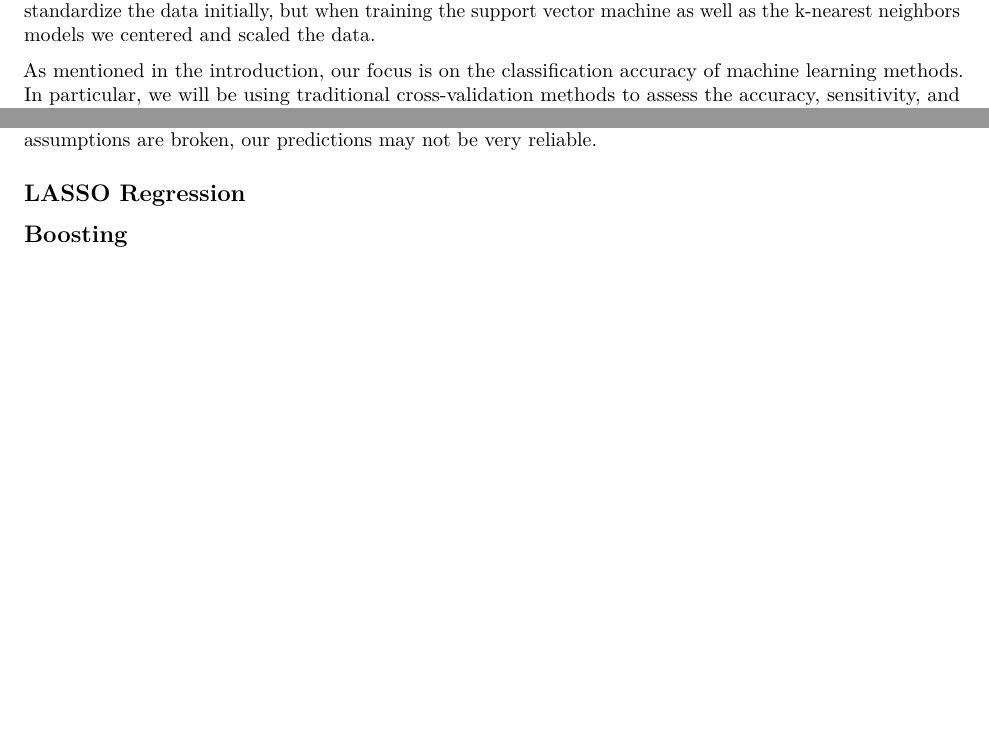
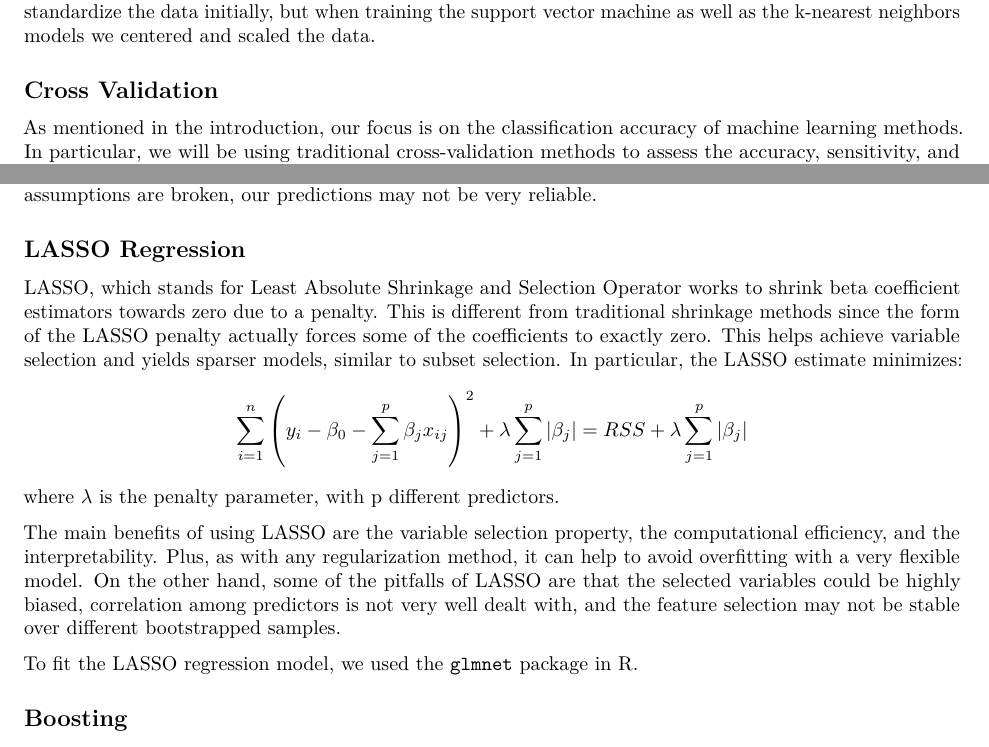
Before and after one commit to manaaziz/ST563-FP, an R Markdown document (ST563-FP.Rmd): two parts of pages 3 and 5 of 5, joined at a grey line, cut so that both start at the same text, the shorter picture padded with empty space. Rendered offline with R 4.5, knitr and Pandoc, then LaTeX, with nearby package versions; code that draws random numbers runs with fixed seeds of ours.

Commit message:
added description for LASSO regression

```diff
--- a/ST563-FP.Rmd
+++ b/ST563-FP.Rmd
@@ -97,6 +97,7 @@ tst <- wine[-ind,]
 
 Fortunately, the `wine` data set that we worked with was very tidy; there was no missing values. We didn't standardize the data initially, but when training the support vector machine as well as the k-nearest neighbors models we centered and scaled the data.
 
+## Cross Validation
 As mentioned in the introduction, our focus is on the classification accuracy of machine learning methods. In particular, we will be using traditional cross-validation methods to assess the accuracy, sensitivity, and specificity of each of the models. We split the data into a training and test data set in order to later evaluate the model's prediction accuracy. For this project we used a 75/25 split, training the data on the 75% and testing the trained models on the withheld 25%. We will then repeat this process over 5 folds of the data, averaging the results.
 
 The tree-based, LASSO, and K-nearest neighbors models require parameters to be tuned (more on those later). Since we used the `caret` package in R to fit all of our models, we used the tunes of the parameters that were deemed "best" by the `train()` function.
@@ -138,7 +139,17 @@ The logistic regression model assumes that each observation is independent, that
 To fit the logistic regression model, we used the `glm()` function in base R. The advantages to using a logistic regression model are similar to those for the basic classification tree: it is not computationally expensive and easy to interpret the results. On the other hand, one of the major drawbacks to using a logistic regression model is that it is subject to the distributional assumptions on the data and errors mentioned above. If our assumptions are broken, our predictions may not be very reliable.
 
 ## LASSO Regression
+LASSO, which stands for Least Absolute Shrinkage and Selection Operator works to shrink beta coefficient estimators towards zero due to a penalty. This is different from traditional shrinkage methods since the form of the LASSO penalty actually forces some of the coefficients to exactly zero. This helps achieve variable selection and yields sparser models, similar to subset selection. In particular, the LASSO estimate minimizes:
+$$
+\sum_{i=1}^n\left( y_i - \beta_0 - \sum_{j=1}^p\beta_jx_{ij}\right)^2 + \lambda \sum_{j=1}^p|\beta_j| = RSS + \lambda \sum_{j=1}^p|\beta_j|
+$$
+where $\lambda$ is the penalty parameter, with p different predictors.
+
+The main benefits of using LASSO are the variable selection property, the computational efficiency, and the interpretability. Plus, as with any regularization method, it can help to avoid overfitting with a very flexible model. On the other hand, some of the pitfalls of LASSO are that the selected variables could be highly biased, correlation among predictors is not very well dealt with, and the feature selection may not be stable over different bootstrapped samples.
+
+To fit the LASSO regression model, we used the `glmnet` package in R.
 
 ## Boosting
 
+
 ## Multiple Linear Regression
```
